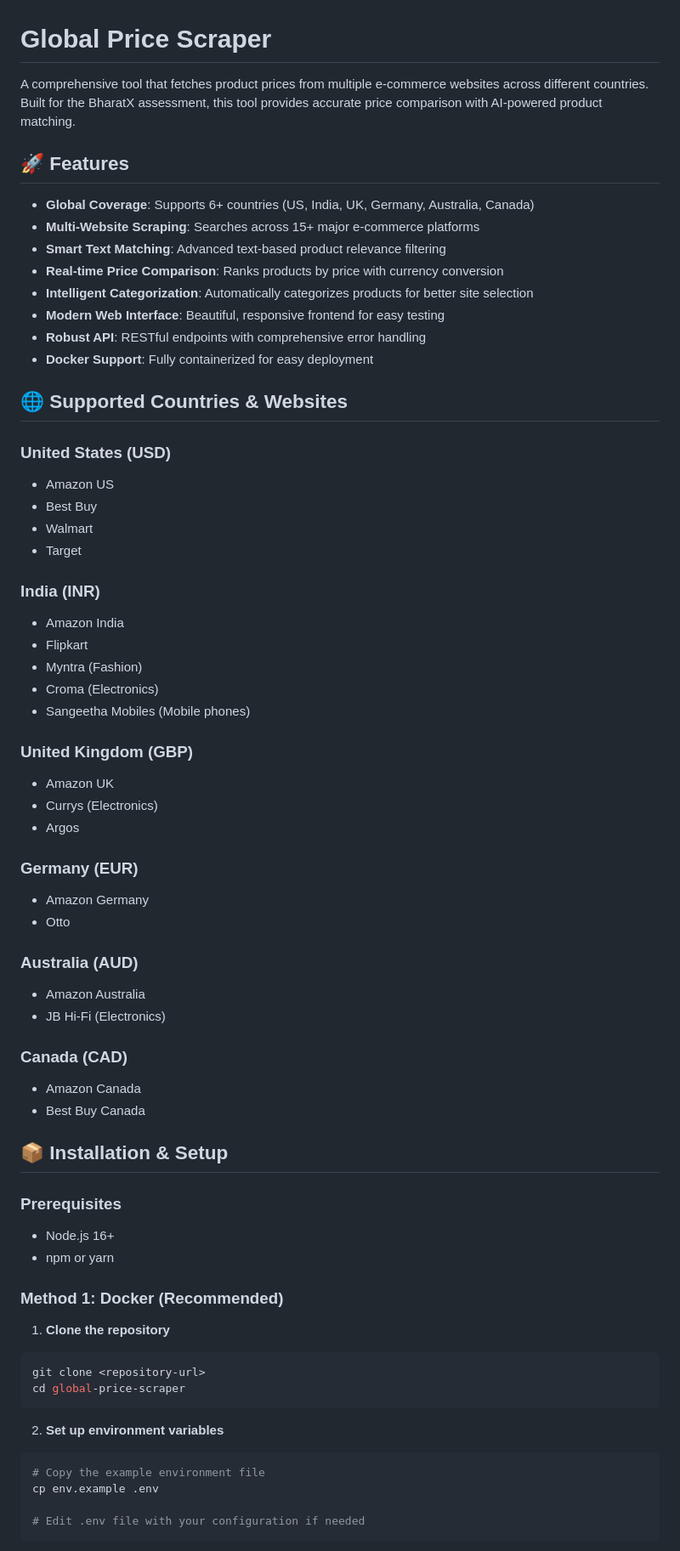
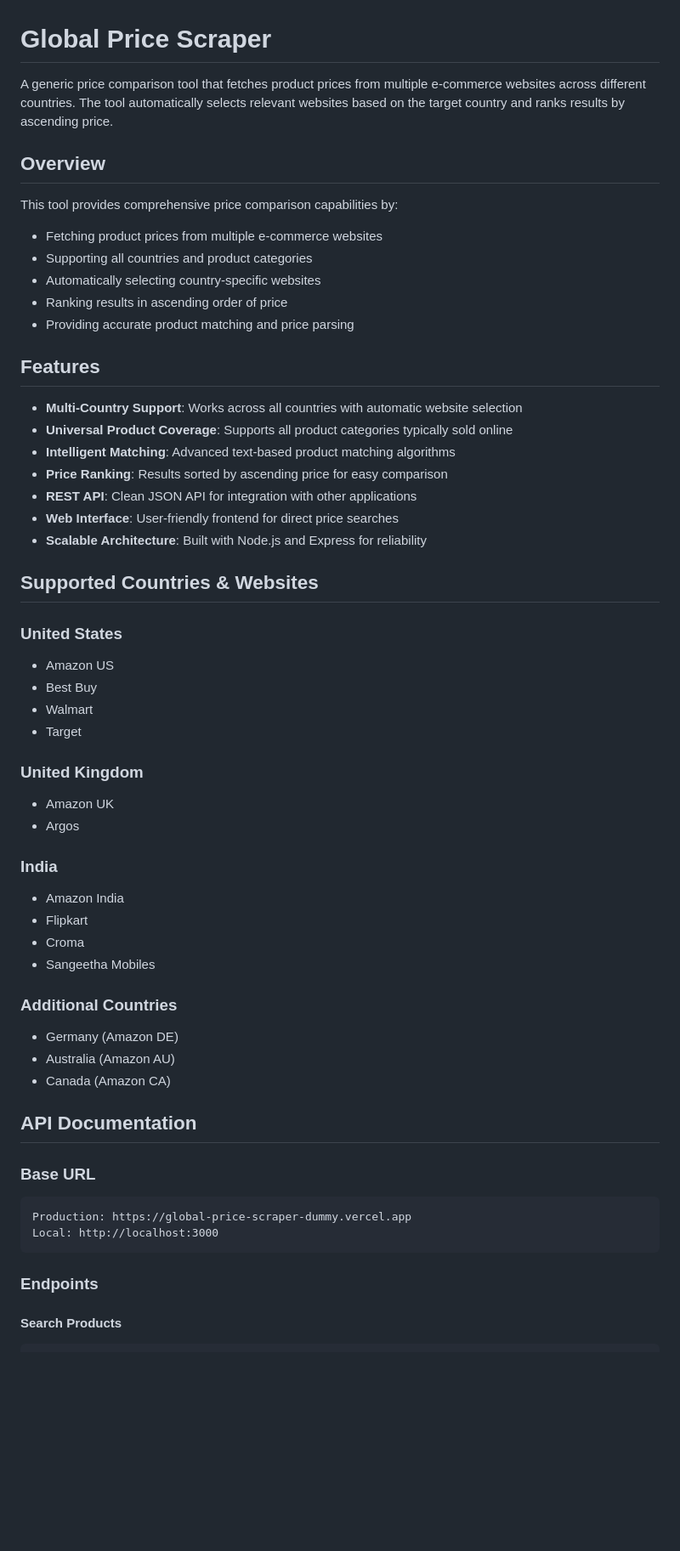
Before and after one commit to redston-maverick/global-price-scraper, a Markdown page: README.md, the part around one of its changes. Shown at 85% size. Rendered like a GitHub page; blank space fills up the shorter version.

Commit message:
Clean up README: Remove emojis, focus on essential information and requirements

````diff
--- a/README.md
+++ b/README.md
@@ -1,68 +1,58 @@
 # Global Price Scraper
 
-A comprehensive tool that fetches product prices from multiple e-commerce websites across different countries. Built for the BharatX assessment, this tool provides accurate price comparison with AI-powered product matching.
+A generic price comparison tool that fetches product prices from multiple e-commerce websites across different countries. The tool automatically selects relevant websites based on the target country and ranks results by ascending price.
 
-## 🚀 Features
+## Overview
 
-- **Global Coverage**: Supports 6+ countries (US, India, UK, Germany, Australia, Canada)
-- **Multi-Website Scraping**: Searches across 15+ major e-commerce platforms
-- **Smart Text Matching**: Advanced text-based product relevance filtering
-- **Real-time Price Comparison**: Ranks products by price with currency conversion
-- **Intelligent Categorization**: Automatically categorizes products for better site selection
-- **Modern Web Interface**: Beautiful, responsive frontend for easy testing
-- **Robust API**: RESTful endpoints with comprehensive error handling
-- **Docker Support**: Fully containerized for easy deployment
+This tool provides comprehensive price comparison capabilities by:
+- Fetching product prices from multiple e-commerce websites
+- Supporting all countries and product categories
+- Automatically selecting country-specific websites
+- Ranking results in ascending order of price
+- Providing accurate product matching and price parsing
 
-## 🌐 Supported Countries & Websites
+## Features
 
-### United States (USD)
+- **Multi-Country Support**: Works across all countries with automatic website selection
+- **Universal Product Coverage**: Supports all product categories typically sold online
+- **Intelligent Matching**: Advanced text-based product matching algorithms
+- **Price Ranking**: Results sorted by ascending price for easy comparison
+- **REST API**: Clean JSON API for integration with other applications
+- **Web Interface**: User-friendly frontend for direct price searches
+- **Scalable Architecture**: Built with Node.js and Express for reliability
+
+## Supported Countries & Websites
+
+### United States
 - Amazon US
 - Best Buy
 - Walmart
 - Target
 
-### India (INR)
+### United Kingdom
+- Amazon UK
+- Argos
+
+### India
 - Amazon India
 - Flipkart
-- Myntra (Fashion)
-- Croma (Electronics)
-- Sangeetha Mobiles (Mobile phones)
+- Croma
+- Sangeetha Mobiles
 
-### United Kingdom (GBP)
-- Amazon UK
-- Currys (Electronics)
-- Argos
+### Additional Countries
+- Germany (Amazon DE)
+- Australia (Amazon AU)
+- Canada (Amazon CA)
 
-### Germany (EUR)
-- Amazon Germany
-- Otto
+## API Documentation
 
-### Australia (AUD)
-- Amazon Australia
-- JB Hi-Fi (Electronics)
-
-### Canada (CAD)
-- Amazon Canada
-- Best Buy Canada
-
-## 📦 Installation & Setup
-
-### Prerequisites
-- Node.js 16+
-- npm or yarn
-
-### Method 1: Docker (Recommended)
-
-1. **Clone the repository**
-```bash
-git clone <repository-url>
-cd global-price-scraper
+### Base URL
+```
+Production: https://global-price-scraper-dummy.vercel.app
+Local: http://localhost:3000
 ```
 
-2. **Set up environment variables**
-```bash
-# Copy the example environment file
-cp env.example .env
+### Endpoints
 
-# Edit .env file with your configuration if needed
+#### Search Products
 ```
````
Also changed, not shown: other parts of README.md (+122 -264 lines).
